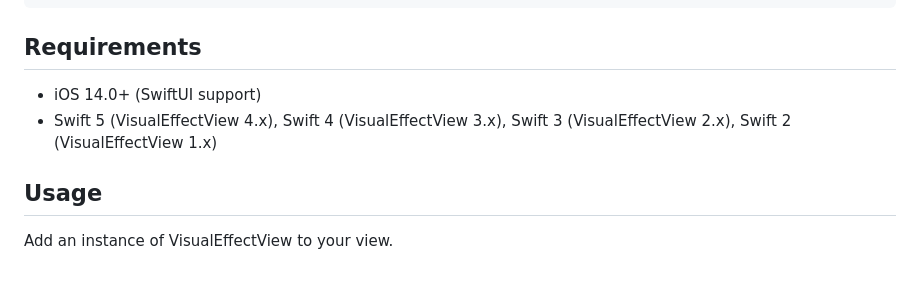
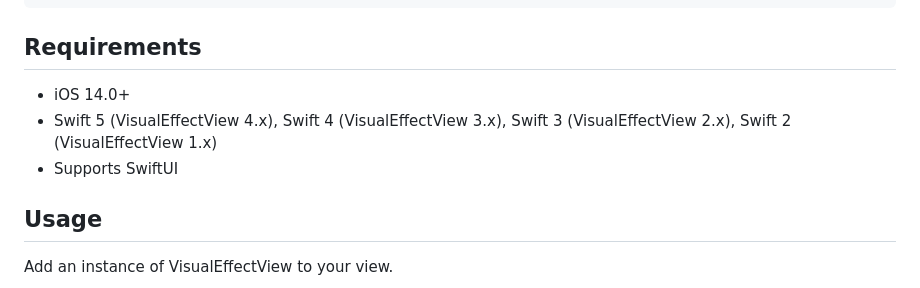
Before and after one commit to efremidze/VisualEffectView, a Markdown page: README.md, the part around the change. GitHub-like rendering.

```diff
--- a/README.md
+++ b/README.md
@@ -17,8 +17,9 @@ $ pod try VisualEffectView
 
 ## Requirements
 
-- iOS 14.0+ (SwiftUI support)
+- iOS 14.0+
 - Swift 5 (VisualEffectView 4.x), Swift 4 (VisualEffectView 3.x), Swift 3 (VisualEffectView 2.x), Swift 2 (VisualEffectView 1.x)
+- Supports SwiftUI
 
 ## Usage
 
```
